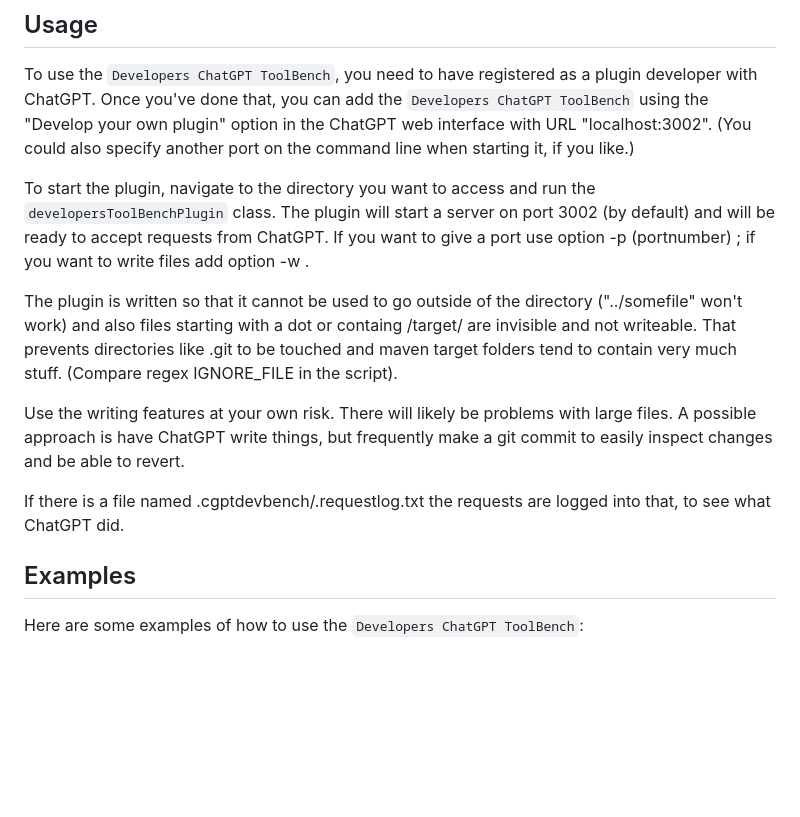
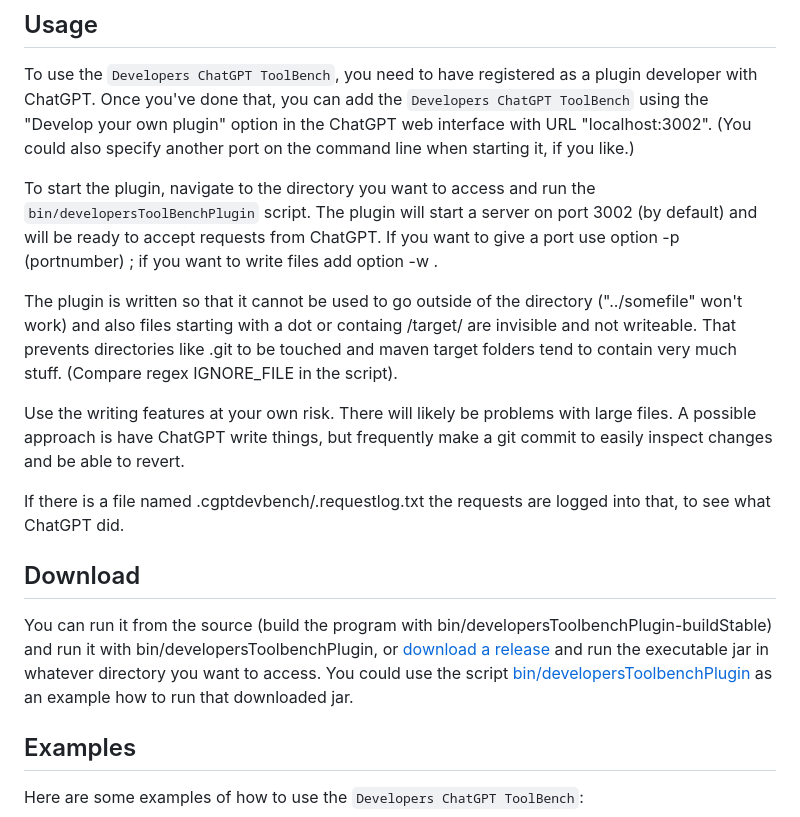
Before and after one commit to stoerr/CoDeveloperGPTengine, a Markdown page: README.md, the part around the change. Drawn GitHub-style; blank space fills up the shorter version.

Commit message:
insert download description into readme

```diff
--- a/README.md
+++ b/README.md
@@ -37,7 +37,7 @@ Once you've done that, you can add the `Developers ChatGPT ToolBench` using the
 "Develop your own plugin" option in the ChatGPT web interface with URL "localhost:3002". (You could also specify
 another port on the command line when starting it, if you like.)
 
-To start the plugin, navigate to the directory you want to access and run the `developersToolBenchPlugin` class.
+To start the plugin, navigate to the directory you want to access and run the `bin/developersToolBenchPlugin` script.
 The plugin will start a server on port 3002 (by default) and will be ready to accept requests from ChatGPT. If you
 want to give a port use option -p (portnumber) ; if you want to write files add option -w .
 
@@ -50,6 +50,13 @@ Use the writing features at your own risk. There will likely be problems with la
 have ChatGPT write things, but frequently make a git commit to easily inspect changes and be able to revert.
 
 If there is a file named .cgptdevbench/.requestlog.txt the requests are logged into that, to see what ChatGPT did.
+
+## Download
+
+You can run it from the source (build the program with bin/developersToolbenchPlugin-buildStable) and run it with
+bin/developersToolbenchPlugin, or [download a release](https://github.com/stoerr/DevelopersChatGPTToolBench/releases)
+and run the executable jar in whatever directory you want to access. You could use the script
+[bin/developersToolbenchPlugin](bin/developersToolbenchPlugin) as an example how to run that downloaded jar.
 
 ## Examples
 
```
